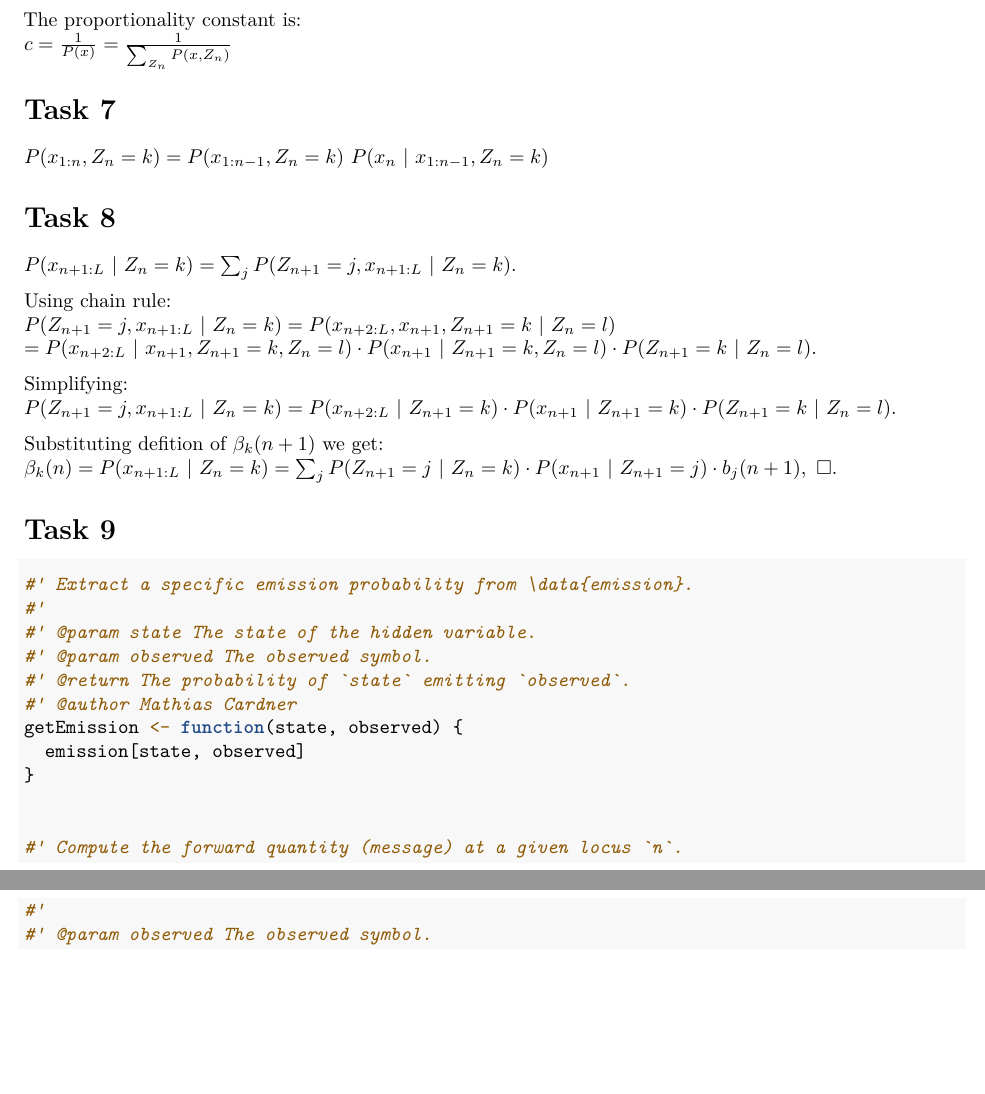
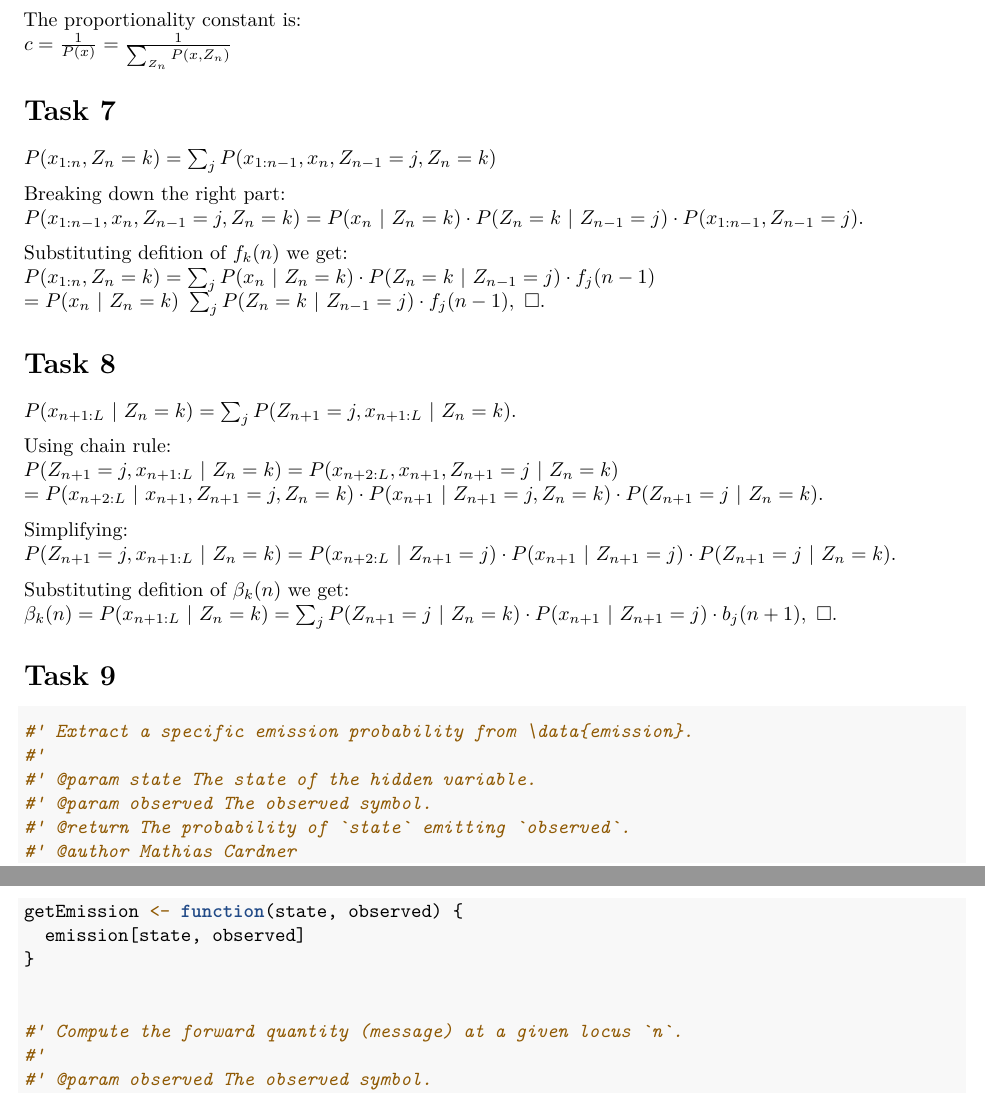
Before and after one commit to dmitrav/smcb-tasks, an R Markdown document (solutions/homework3.Rmd): two parts of pages 1 and 2 of 4, joined at a grey line, cut so that both start at the same text, the shorter picture padded with empty space. Rendered offline with R 4.5, knitr and Pandoc, then LaTeX, with nearby package versions.

Commit message:
hm3: final version

```diff
--- a/solutions/homework3.Rmd
+++ b/solutions/homework3.Rmd
@@ -20,21 +20,27 @@ $c = \frac{1}{P(x)} = \frac{1}{\sum_{Z_n} P(x,Z_n)}$
 
 # Task 7
 
-$P(x_{1:n}, Z_n=k) = P(x_{1:n-1},Z_n=k)\ P(x_n\ |\ x_{1:n-1}, Z_n=k)$
+$P(x_{1:n}, Z_n=k) = \sum_j P(x_{1:n-1}, x_n, Z_{n-1}=j, Z_n=k)$
 
+Breaking down the right part:
+$P(x_{1:n-1}, x_n, Z_{n-1}=j, Z_n=k) = P(x_n\ |\ Z_n=k) \cdot P(Z_n=k\ |\ Z_{n-1}=j) \cdot P(x_{1:n-1},Z_{n-1}=j)$.
+
+Substituting defition of $f_{k}(n)$ we get:
+$P(x_{1:n}, Z_n=k) = \sum_j P(x_n\ |\ Z_n=k) \cdot P(Z_n=k\ |\ Z_{n-1}=j) \cdot f_{j}(n-1)$
+$= P(x_n\ |\ Z_n=k)\ \sum_j P(Z_n=k\ |\ Z_{n-1}=j) \cdot f_{j}(n-1),\ \Box$.
 
 # Task 8
 
 $P(x_{n+1:L}\ |\ Z_n = k) = \sum_j P(Z_{n+1} = j, x_{n+1:L}\ |\ Z_n = k)$.
 
 Using chain rule:
-$P(Z_{n+1} = j, x_{n+1:L}\ |\ Z_n = k) = P(x_{n+2:L}, x_{n+1}, Z_{n+1}=k\ |\ Z_n=l)$
-$= P(x_{n+2:L}\ |\ x_{n+1}, Z_{n+1}=k, Z_n=l) \cdot P(x_{n+1}\ |\ Z_{n+1}=k, Z_n=l) \cdot P(Z_{n+1}=k\ |\ Z_n=l)$.
+$P(Z_{n+1} = j, x_{n+1:L}\ |\ Z_n = k) = P(x_{n+2:L}, x_{n+1}, Z_{n+1}=j\ |\ Z_n=k)$
+$= P(x_{n+2:L}\ |\ x_{n+1}, Z_{n+1}=j, Z_n=k) \cdot P(x_{n+1}\ |\ Z_{n+1}=j, Z_n=k) \cdot P(Z_{n+1}=j\ |\ Z_n=k)$.
 
 Simplifying:
-$P(Z_{n+1} = j, x_{n+1:L}\ |\ Z_n = k) = P(x_{n+2:L}\ |\ Z_{n+1}=k) \cdot P(x_{n+1}\ |\ Z_{n+1}=k) \cdot P(Z_{n+1}=k\ |\ Z_n=l)$.
+$P(Z_{n+1} = j, x_{n+1:L}\ |\ Z_n = k) = P(x_{n+2:L}\ |\ Z_{n+1}=j) \cdot P(x_{n+1}\ |\ Z_{n+1}=j) \cdot P(Z_{n+1}=j\ |\ Z_n=k)$.
 
-Substituting defition of $\beta_{k}(n+1)$ we get:
+Substituting defition of $\beta_{k}(n)$ we get:
 $\beta_k(n) = P(x_{n+1:L}\ |\ Z_n = k) = \sum_j P(Z_{n+1} = j\ |\ Z_n = k) \cdot P(x_{n+1}\ |\ Z_{n+1} = j) \cdot b_j(n+1),\ \Box$.
 
 
```
Also changed, not shown: solutions/homework3.Rmd (3 more changed lines).
